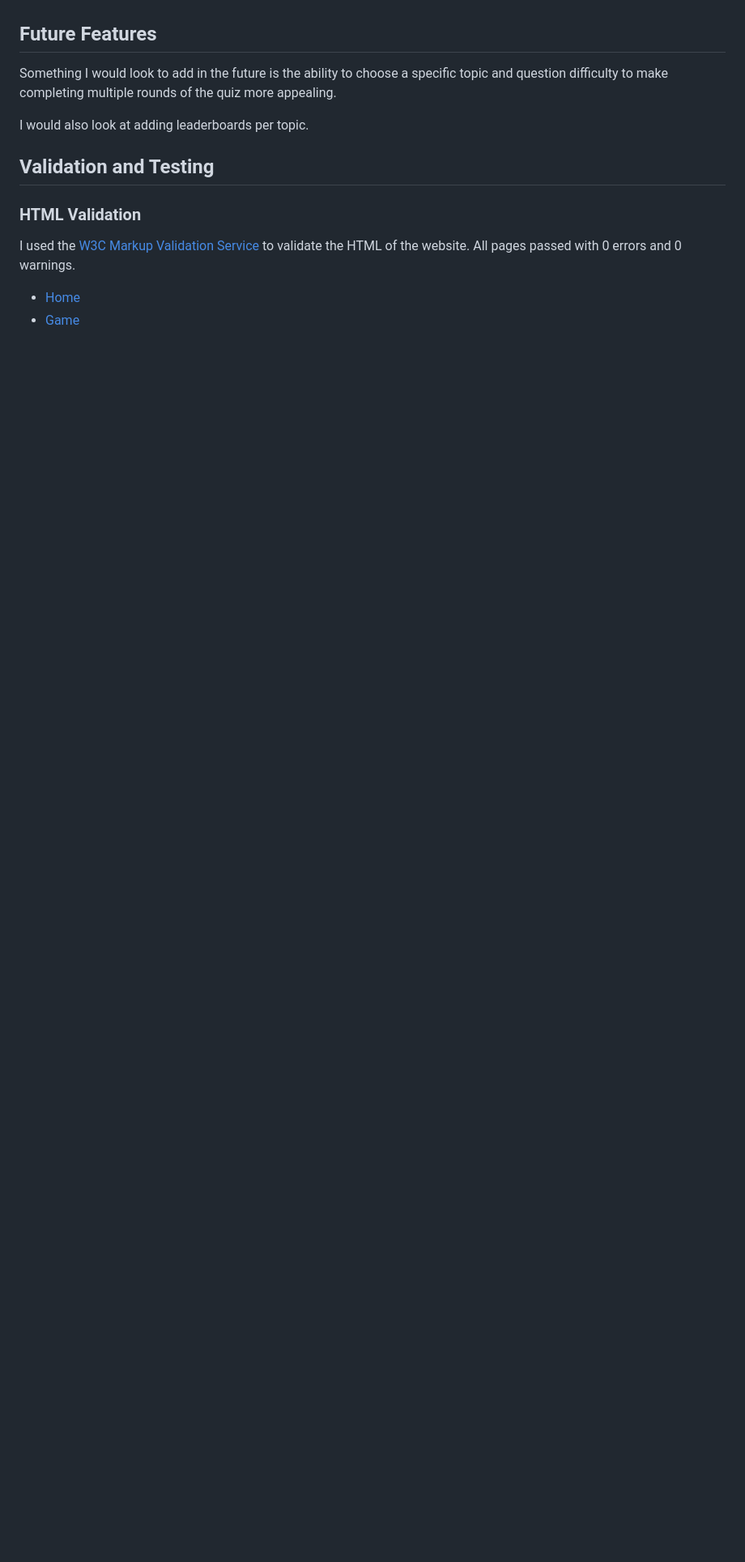
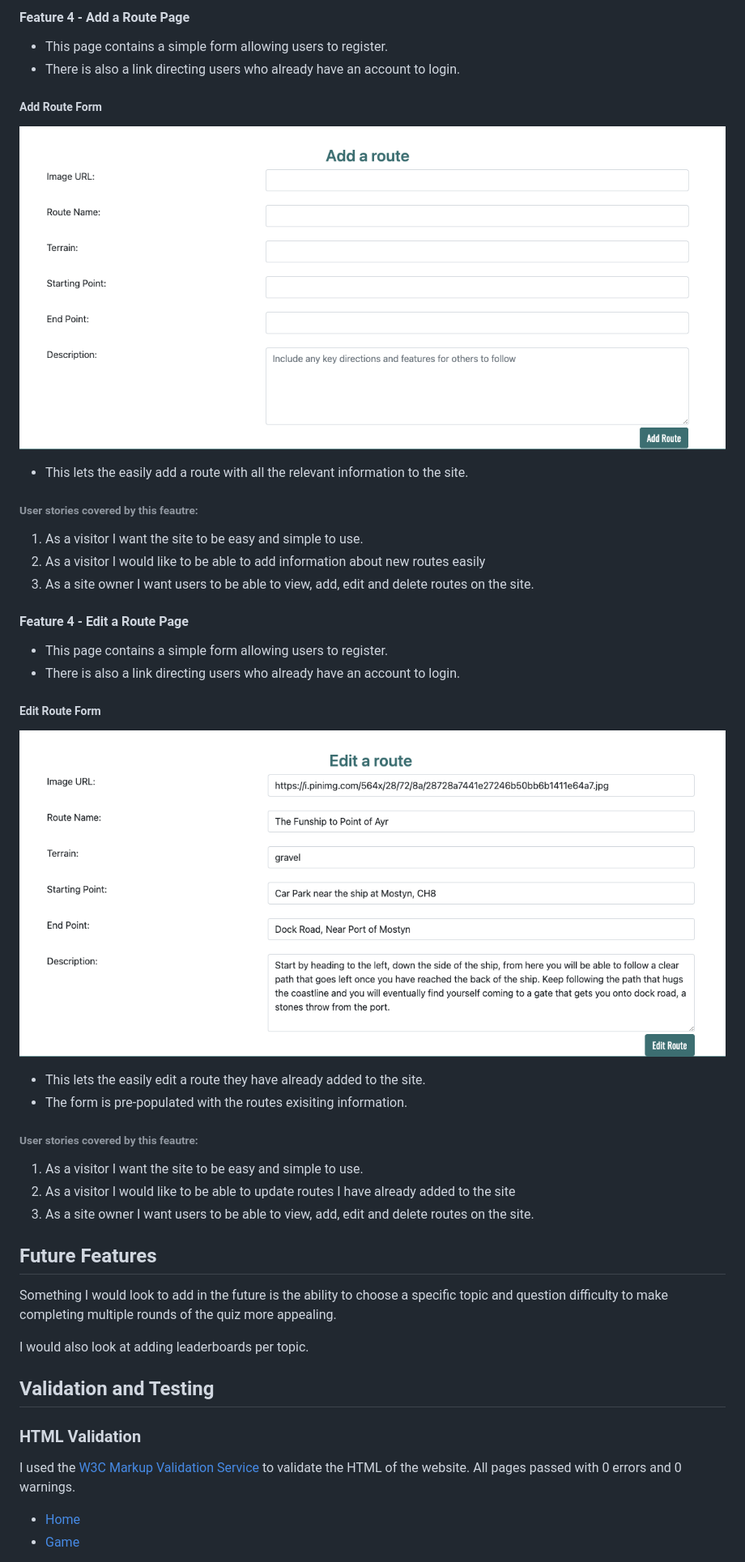
Before and after one commit to beth-t93/ci_ms3_walking_routes, a Markdown page: README.md, the part around the change printed below. Shown: that part at 81% size. Rendered like a GitHub page; pictures changed too: docs/features/feature-add-form.png (added), docs/features/feature-edit-form.png (added); blank space fills up the shorter version.

```diff
--- a/README.md
+++ b/README.md
@@ -229,3 +208,31 @@ The homepage is made up of:
+#### Feature 4 - Add a Route Page
+- This page contains a simple form allowing users to register.
+- There is also a link directing users who already have an account to login.
+
+##### Add Route Form
+![images](docs/features/feature-add-form.png)
+- This lets the easily add a route with all the relevant information to the site.
+
+###### User stories covered by this feautre:
+1. As a visitor I want the site to be easy and simple to use.
+3. As a visitor I would like to be able to add information about new routes easily
+9. As a site owner I want users to be able to view, add, edit and delete routes on the site.
+
+
+#### Feature 4 - Edit a Route Page
+- This page contains a simple form allowing users to register.
+- There is also a link directing users who already have an account to login.
+
+##### Edit Route Form
+![images](docs/features/feature-edit-form.png)
+- This lets the easily edit a route they have already added to the site.
+- The form is pre-populated with the routes exisiting information.
+
+###### User stories covered by this feautre:
+1. As a visitor I want the site to be easy and simple to use.
+5. As a visitor I would like to be able to update routes I have already added to the site
+9. As a site owner I want users to be able to view, add, edit and delete routes on the site.
+
 
 ## Future Features
 Something I would look to add in the future is the ability to choose a specific topic and question difficulty to make completing multiple rounds of the quiz more appealing.
```
Also changed, not shown: other parts of README.md (+20 -41 lines), docs/features/feature-login.png (added), docs/features/feature-register.png (added).
